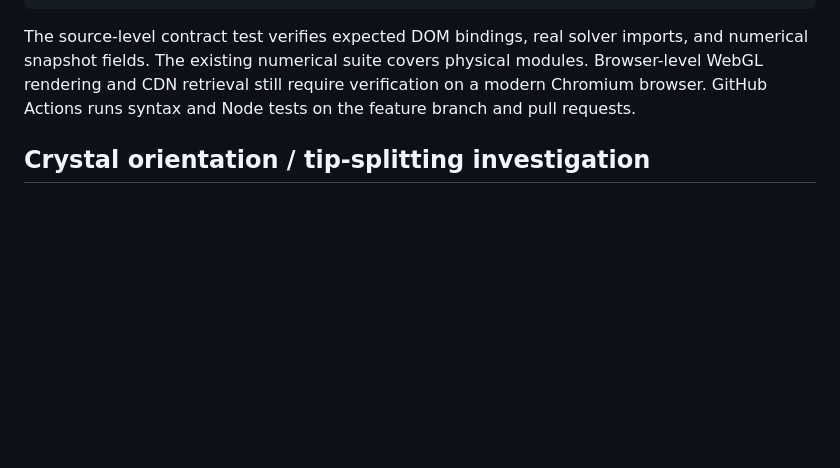
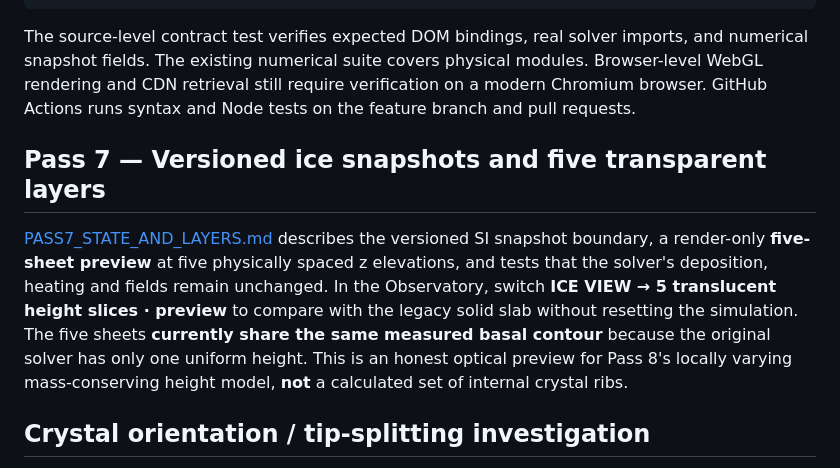
Before and after one commit to DomnSpace/Flexoelectric-Snowflakes, a Markdown page: README.md, the part around the change. Rendered like a GitHub page; blank space fills up the shorter version.

Commit message:
Document Pass 7 replay schema and toggleable five-slice uniform slab viewer

```diff
--- a/README.md
+++ b/README.md
@@ -45,6 +45,10 @@ The fixed 0.5-second model step and bounded 360-frame history make replay determ
 The source-level contract test verifies expected DOM bindings, real solver imports, and numerical snapshot fields. The existing numerical suite covers physical modules. Browser-level WebGL rendering and CDN retrieval still require verification on a modern Chromium browser. GitHub Actions runs syntax and Node tests on the feature branch and pull requests.
 
 
+## Pass 7 — Versioned ice snapshots and five transparent layers
+
+[PASS7_STATE_AND_LAYERS.md](PASS7_STATE_AND_LAYERS.md) describes the versioned SI snapshot boundary, a render-only **five-sheet preview** at five physically spaced z elevations, and tests that the solver's deposition, heating and fields remain unchanged. In the Observatory, switch **ICE VIEW → 5 translucent height slices · preview** to compare with the legacy solid slab without resetting the simulation. The five sheets **currently share the same measured basal contour** because the original solver has only one uniform height. This is an honest optical preview for Pass 8's locally varying mass-conserving height model, **not** a calculated set of internal crystal ribs.
+
 ## Crystal orientation / tip-splitting investigation
 
 [ANISOTROPY_PHASE_STUDY.md](ANISOTROPY_PHASE_STUDY.md) explains the physically separated and falsifiable hex solver experiments: a selectable 0°/15°/30° phase in the **local surface-normal** attachment factor, optional positive anisotropic surface stiffness (gamma + gamma-double-prime), and a real rotated hexagonal ice seed. These are NOT dielectric effects; the electric module remains Cartesian-only. The controls default to the original physics and do not enforce six stems or manufacture morphology. Compare with zero kinetic anisotropy and the phase-sweep test results before claiming the 30° setting suppresses splitting.
```
